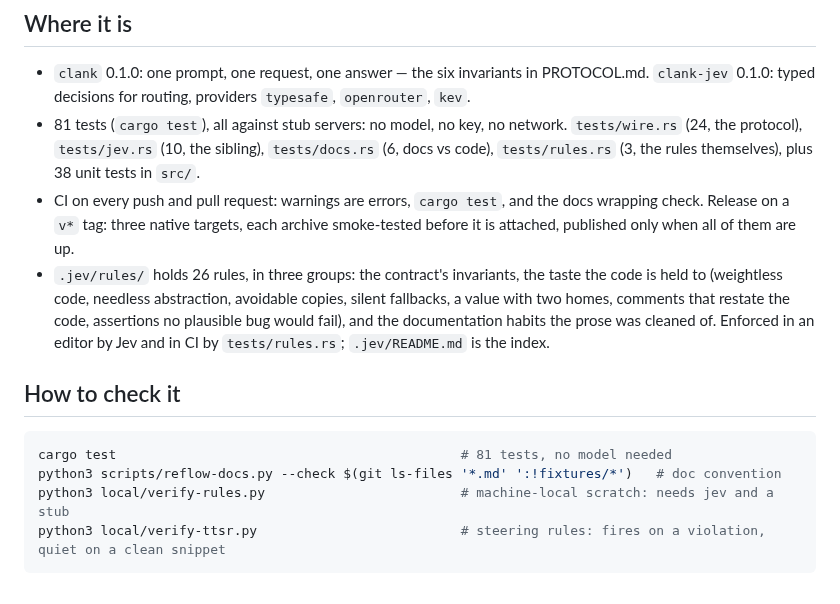
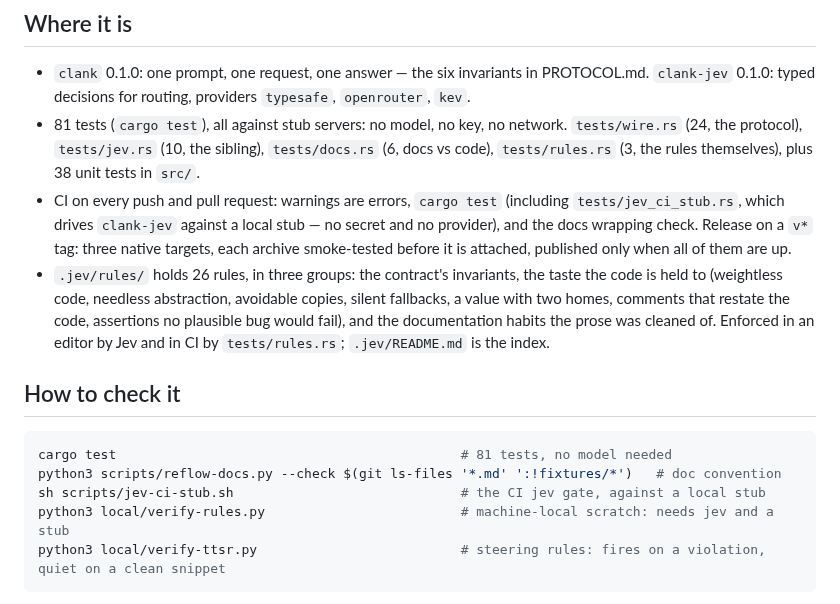
Before and after one commit to makefunstuff/clank, a Markdown page: STATUS.md, the part around the change. Drawn GitHub-style.

Commit message:
docs: note hooks and the secret-free stub gate in cargo test

````diff
--- a/STATUS.md
+++ b/STATUS.md
@@ -59,9 +59,11 @@ says where the project is, what is open, and how to check any of it.
   network. `tests/wire.rs` (24, the protocol), `tests/jev.rs` (10, the sibling),
   `tests/docs.rs` (6, docs vs code), `tests/rules.rs` (3, the rules themselves),
   plus 38 unit tests in `src/`.
-- CI on every push and pull request: warnings are errors, `cargo test`, and the
-  docs wrapping check. Release on a `v*` tag: three native targets, each archive
-  smoke-tested before it is attached, published only when all of them are up.
+- CI on every push and pull request: warnings are errors, `cargo test` (including
+  `tests/jev_ci_stub.rs`, which drives `clank-jev` against a local stub — no
+  secret and no provider), and the docs wrapping check. Release on a `v*` tag: three
+  native targets, each archive smoke-tested before it is attached, published
+  only when all of them are up.
 - `.jev/rules/` holds 26 rules, in three groups: the contract's invariants, the
   taste the code is held to (weightless code, needless abstraction, avoidable
   copies, silent fallbacks, a value with two homes, comments that restate the
@@ -74,6 +76,7 @@ says where the project is, what is open, and how to check any of it.
 ```sh
 cargo test                                            # 81 tests, no model needed
 python3 scripts/reflow-docs.py --check $(git ls-files '*.md' ':!fixtures/*')   # doc convention
+sh scripts/jev-ci-stub.sh                             # the CI jev gate, against a local stub
 python3 local/verify-rules.py                         # machine-local scratch: needs jev and a stub
 python3 local/verify-ttsr.py                          # steering rules: fires on a violation, quiet on a clean snippet
 ```
````
